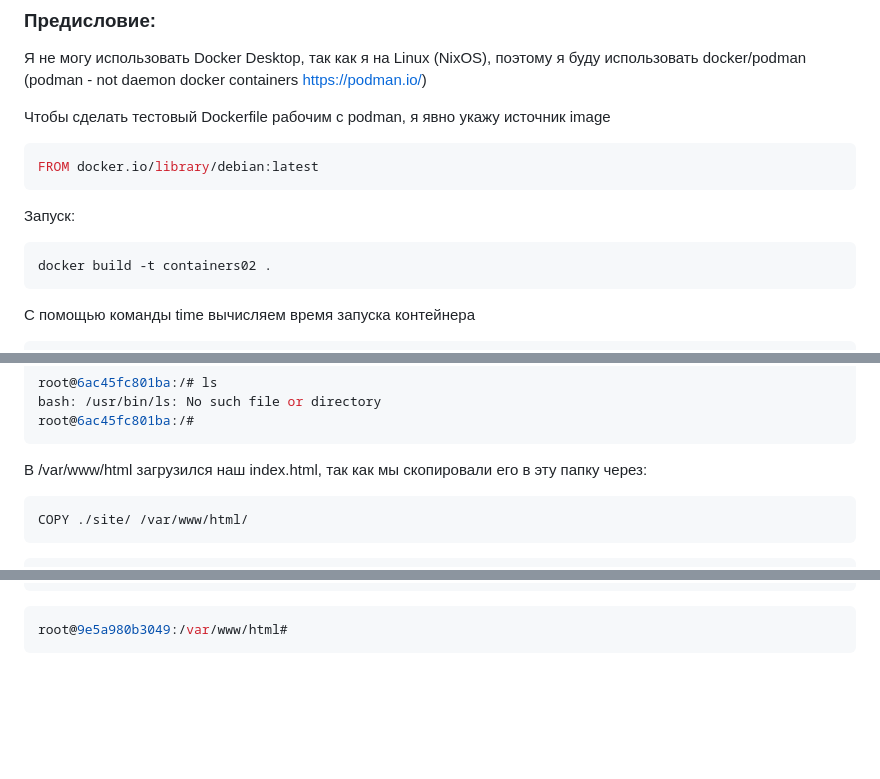
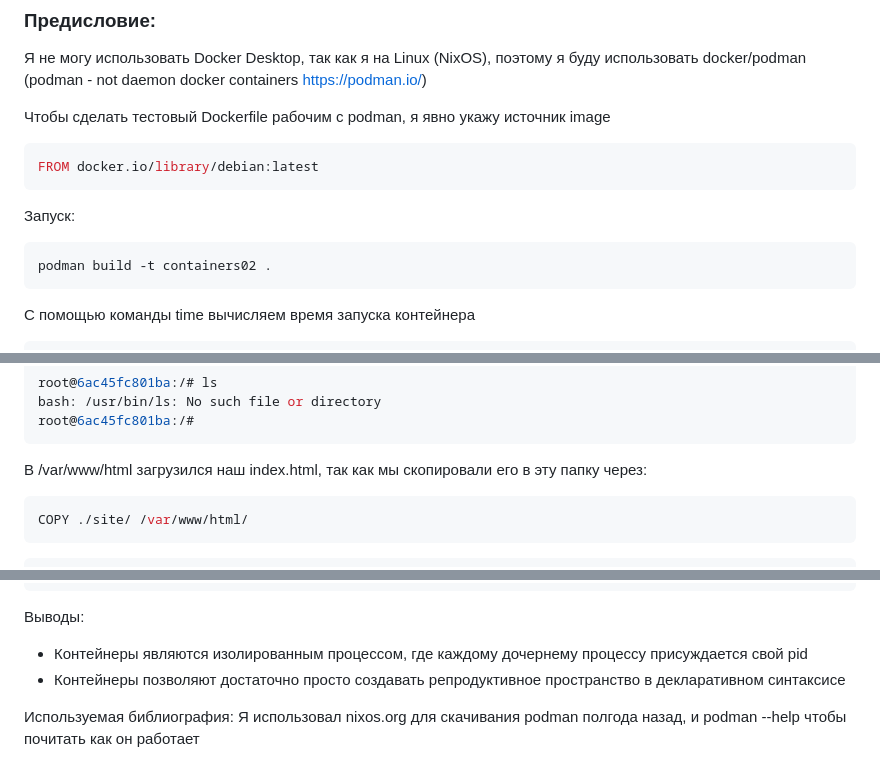
Before and after one commit to yorunikakeru4/containers03, a Markdown page: README.md, 3 parts joined by grey strips. GitHub-like rendering; blank space fills up the shorter version.

````diff
--- a/README.md
+++ b/README.md
@@ -21,7 +21,7 @@ FROM docker.io/library/debian:latest
 Запуск:
 
 ```bash
-docker build -t containers02 .
+podman build -t containers02 .
 ```
 
 С помощью команды time вычисляем время запуска контейнера
@@ -94,7 +94,7 @@ root@6ac45fc801ba:/#
 
 В /var/www/html загрузился наш index.html, так как мы скопировали его в эту папку через:
 
-```dockefile
+```dockerfile
 COPY ./site/ /var/www/html/
 ```
 
@@ -197,6 +197,10 @@ root@9e5a980b3049:/var/www/html# cat index.html
 </html>
 ```
 
-```bash
-root@9e5a980b3049:/var/www/html#
-```
+Выводы:
+
+- Контейнеры являются изолированным процессом, где каждому дочернему процессу присуждается свой pid
+- Контейнеры позволяют достаточно просто создавать репродуктивное пространство в декларативном синтаксисе
+
+Используемая библиография:
+Я использовал nixos.org для скачивания podman полгода назад, и podman --help чтобы почитать как он работает
````
